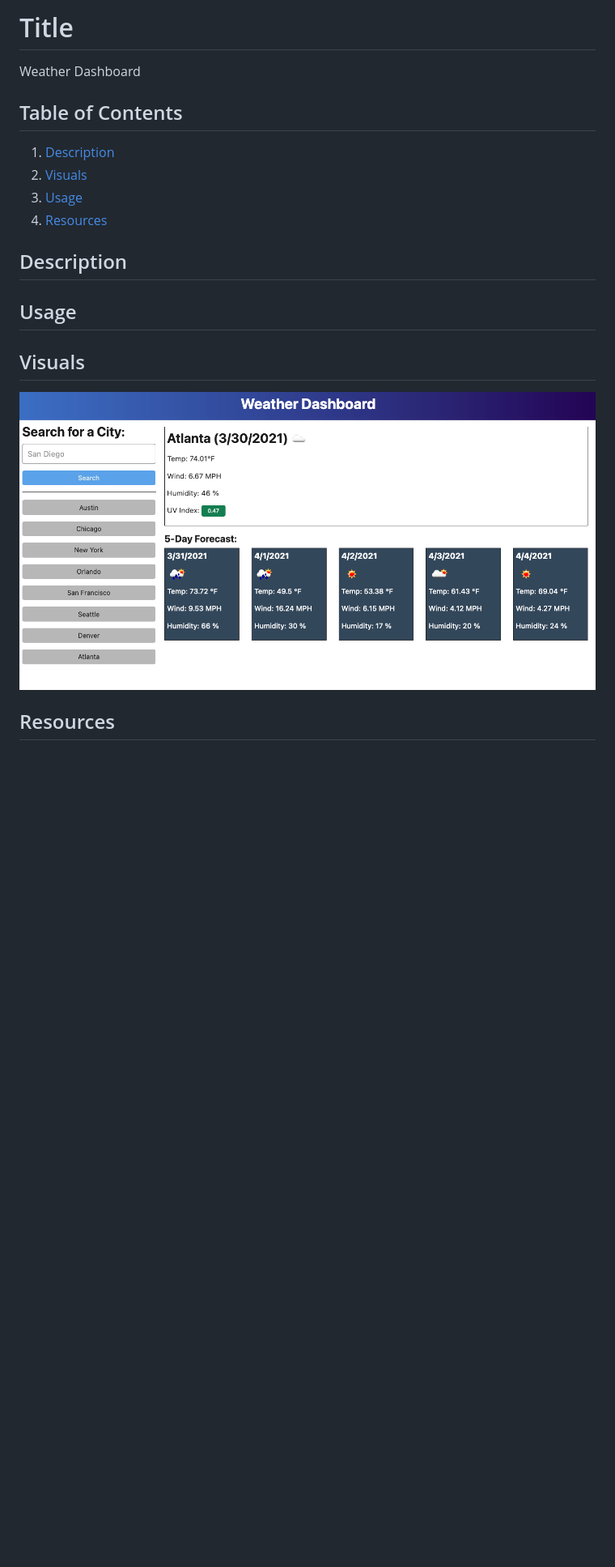
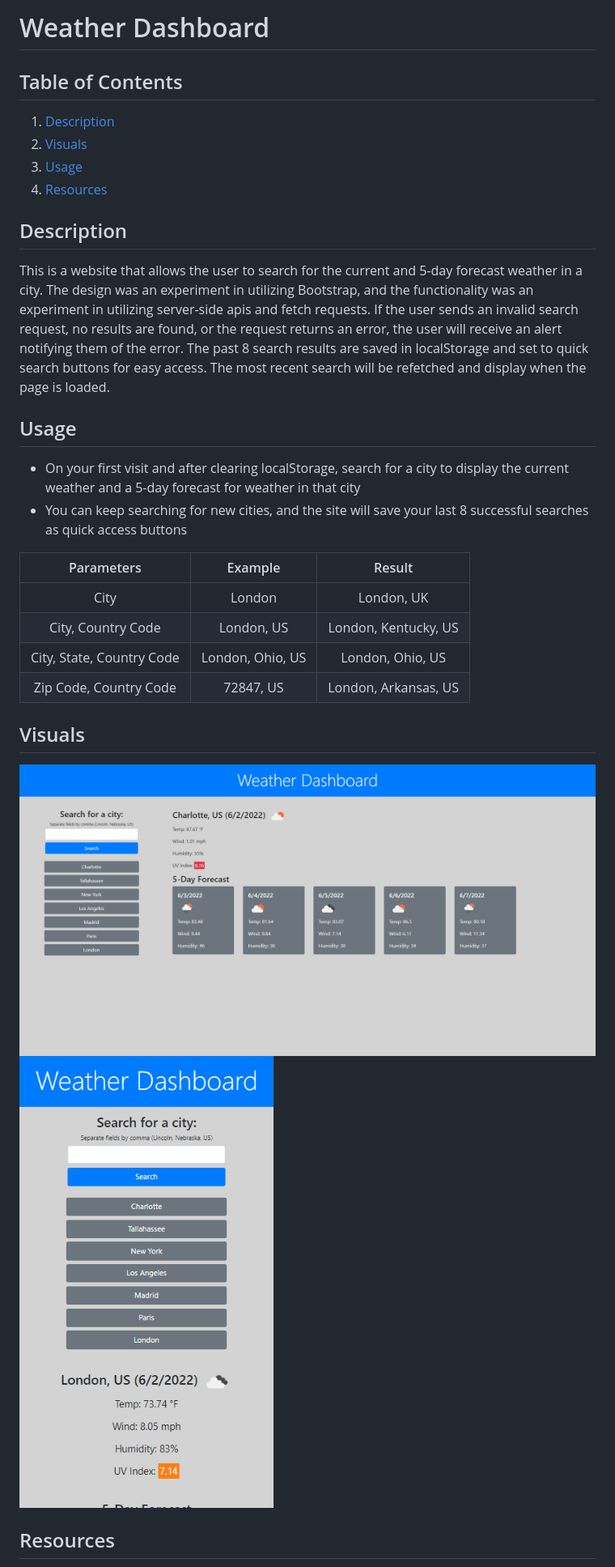
Before and after one commit to JtheFox/weather-dashboard, a Markdown page: README.md, the part around the change printed below. Shown: that part at 81% size. Drawn GitHub-style; pictures changed too: assets/06-server-side-apis-homework-demo.png (deleted), assets/images/Weather-Dashboard-Mobile-1.png (added), assets/images/Weather-Dashboard-Mobile-2.png (added); blank space fills up the shorter version.

```diff
--- a/README.md
+++ b/README.md
@@ -1,5 +1,4 @@
-# Title
-Weather Dashboard
+# Weather Dashboard
 
 ## Table of Contents
 1. [Description](#description)
@@ -8,13 +7,23 @@ Weather Dashboard
 4. [Resources](#resources)
 
 ## Description
-
+This is a website that allows the user to search for the current and 5-day forecast weather in a city. The design was an experiment in utilizing Bootstrap, and the functionality was an experiment in utilizing server-side apis and fetch requests. If the user sends an invalid search request, no results are found, or the request returns an error, the user will receive an alert notifying them of the error. The past 8 search results are saved in localStorage and set to quick search buttons for easy access. The most recent search will be refetched and display when the page is loaded.
 
 ## Usage
+- On your first visit and after clearing localStorage, search for a city to display the current weather and a 5-day forecast for weather in that city
+- You can keep searching for new cities, and the site will save your last 8 successful searches as quick access buttons
 
+| Parameters                | Example          | Result               |
+| :-----------------------: | :--------------: | :------------------: |
+| City                      | London           | London, UK           |
+| City, Country Code        | London, US       | London, Kentucky, US |
+| City, State, Country Code | London, Ohio, US | London, Ohio, US     |
+| Zip Code, Country Code    | 72847, US        | London, Arkansas, US |
 
 ## Visuals
-![Website Image](assets/06-server-side-apis-homework-demo.png)
+![Desktop Website Image](assets/images/Weather-Dashboard.png)
+![Mobile Website Image 1](assets/images/Weather-Dashboard-Mobile-1.png)
+![Mobile Website Image 2](assets/images/Weather-Dashboard-Mobile-2.png)
 
 ## Resources
 - [Live Site](https://jthefox.github.io/weather-dashboard/)
```
Also changed, not shown: other parts of README.md (+1 -0 lines).
